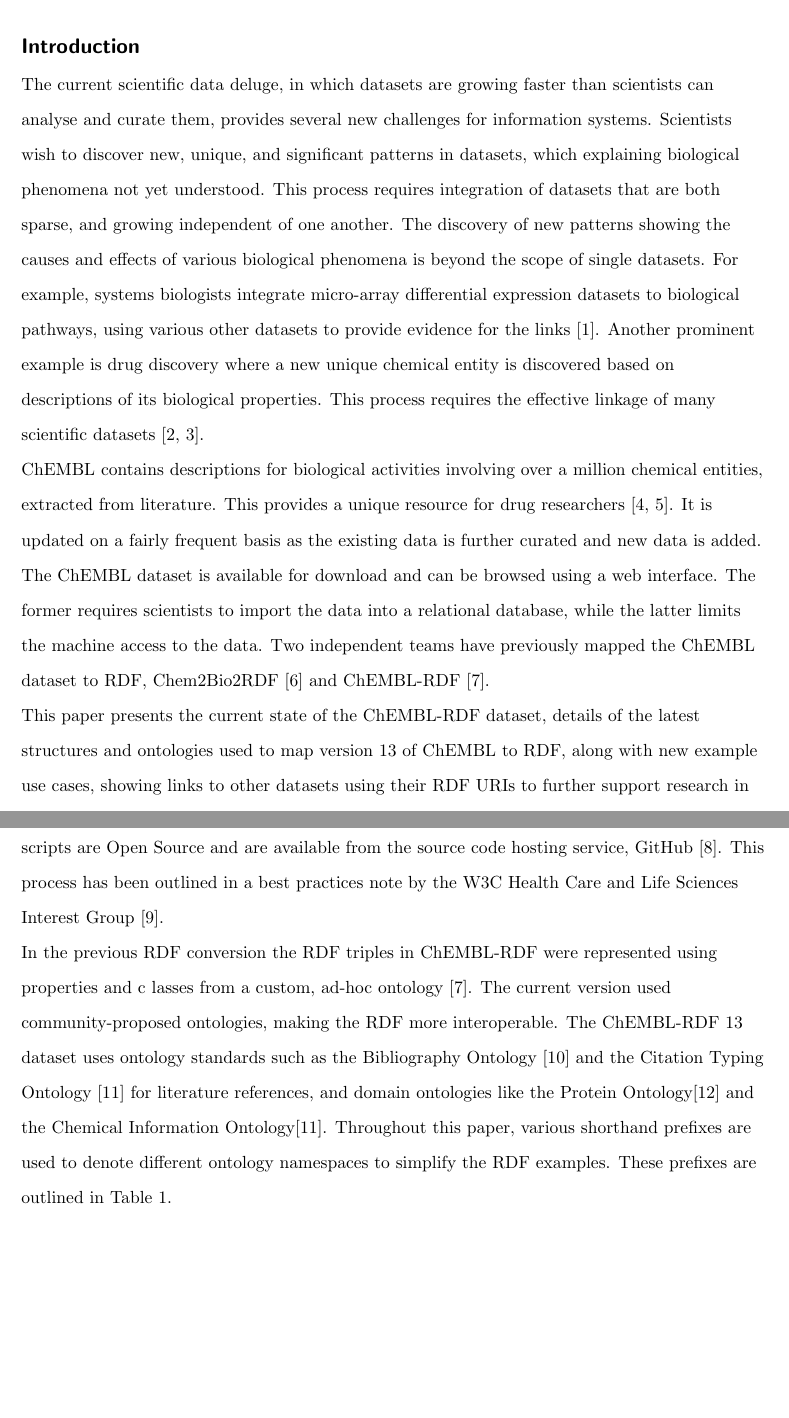
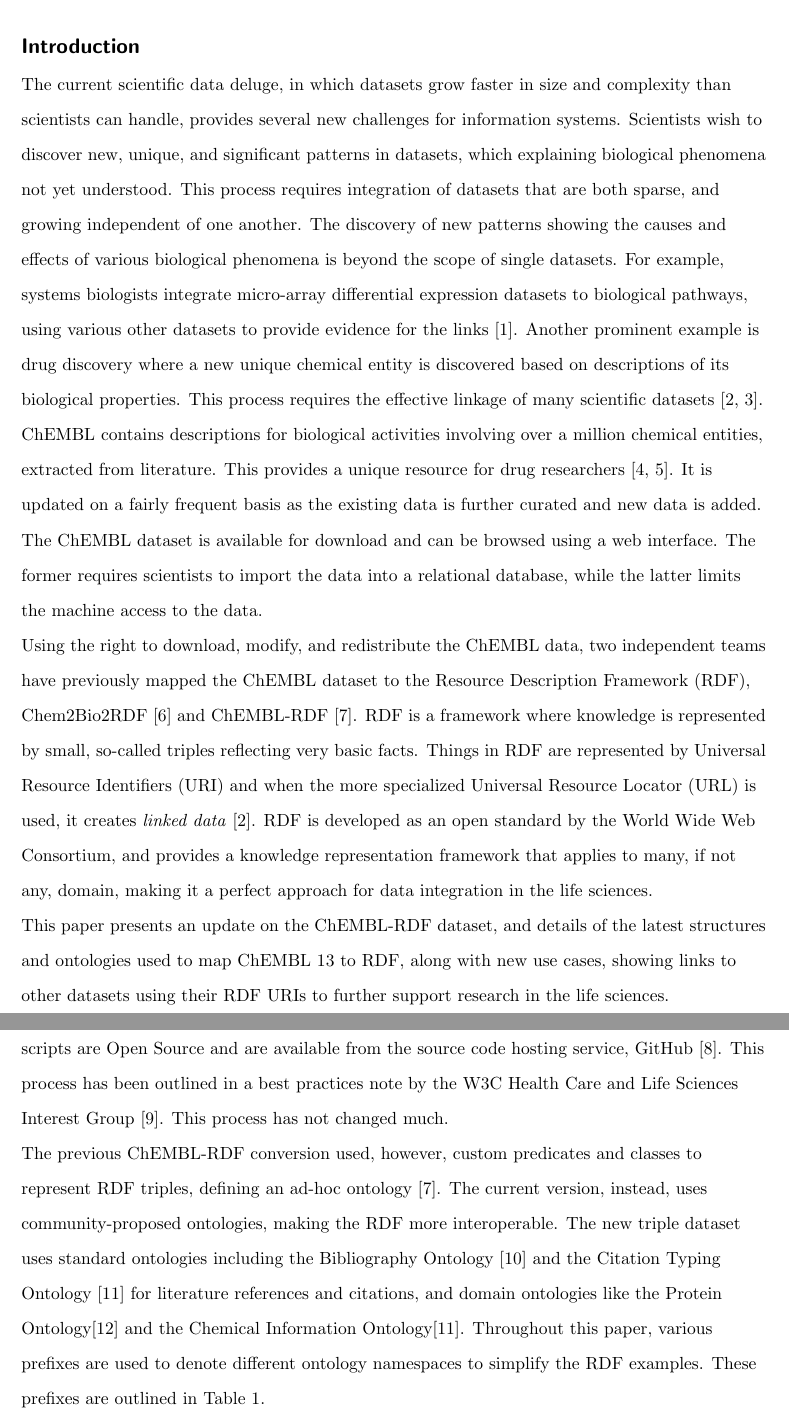
Before and after one commit to egonw/chembl-rdf-paper, a LaTeX document (article.tex): two parts of pages 2 and 3 of 16, joined at a grey line, cut so that both start at the same text, the shorter picture padded with empty space. Compiled offline with pdfLaTeX.

Commit message:
Tuned the intro and methods section

```diff
--- a/article.tex
+++ b/article.tex
@@ -84,8 +84,8 @@
 \label{s1}
 
 
-The current scientific data deluge, in which datasets are growing faster than scientists can analyse and
-curate them, provides several new challenges for information systems. Scientists wish to
+The current scientific data deluge, in which datasets grow faster in size and complexity than scientists can handle,
+provides several new challenges for information systems. Scientists wish to
 discover new, unique, and significant patterns in datasets, which explaining biological
 phenomena not yet understood. This process requires integration of datasets that are both
 sparse, and growing independent of one another. The discovery of new patterns showing the
@@ -101,11 +101,20 @@
 It is updated on a fairly frequent basis as the existing data is further curated and new data is added.
 The ChEMBL dataset is available for download and can be browsed using a web interface.
 The former requires scientists to import the data into a relational database, while the
-latter limits the machine access to the data. Two independent teams have previously mapped
-the ChEMBL dataset to RDF, Chem2Bio2RDF~\cite{Chen2010} and ChEMBL-RDF~\cite{Willighagen2011}.
+latter limits the machine access to the data.
 
-This paper presents the current state of the ChEMBL-RDF dataset, details of the latest structures
-and ontologies used to map version 13 of ChEMBL to RDF, along with new example use cases, showing
+Using the right to download, modify, and redistribute the ChEMBL data, two independent teams
+have previously mapped  the ChEMBL dataset to the Resource Description Framework (RDF),
+Chem2Bio2RDF~\cite{Chen2010} and ChEMBL-RDF~\cite{Willighagen2011}. RDF is a framework where
+knowledge is represented by small, so-called triples reflecting very basic facts. Things
+in RDF are represented by Universal Resource Identifiers (URI) and when the more specialized
+Universal Resource Locator (URL) is used, it creates \emph{linked data}~\cite{Samwald2011}. RDF is
+developed as an open standard by the World Wide Web Consortium, and provides a knowledge
+representation framework that applies to many, if not any, domain, making it a perfect
+approach for data integration in the life sciences.
+
+This paper presents an update on the ChEMBL-RDF dataset, and details of the latest structures
+and ontologies used to map ChEMBL 13 to RDF, along with new use cases, showing
 links to other datasets using their RDF URIs to further support research in the life sciences.
 
 \section*{Methods}
@@ -115,14 +124,15 @@
 The SQL datadump provided by ChEMBL was inserted into a local MySQL database. A set of SQL queries
 were then executed to generate RDF files using a set of PHP scripts. These scripts are Open Source
 and are available from the source code hosting service, GitHub~\cite{ChEMBLRDFGitHub}. This process
-has been outlined in a best practices note by the W3C Health Care and Life Sciences Interest Group~\cite{Marshall2012}.
+has been outlined in a best practices note by the W3C Health Care and Life Sciences Interest
+Group~\cite{Marshall2012}. This process has not changed much.
 
-In the previous RDF conversion the RDF triples in ChEMBL-RDF were represented using properties and c
-lasses from a custom, ad-hoc ontology~\cite{Willighagen2011}. The current version used community-proposed
-ontologies, making the RDF more interoperable. The ChEMBL-RDF 13 dataset uses ontology
-standards such as the Bibliography Ontology~\cite{Giasson2011} and the Citation Typing Ontology~\cite{Hastings2011} for literature
-references, and domain ontologies like the Protein Ontology\cite{Sidhu2006} and the Chemical Information
-Ontology\cite{Hastings2011}. Throughout this paper, various shorthand prefixes are used to denote different ontology
+The previous ChEMBL-RDF conversion used, however, custom predicates and classes to represent RDF triples, defining
+an ad-hoc ontology~\cite{Willighagen2011}. The current version, instead, uses community-proposed
+ontologies, making the RDF more interoperable. The new triple dataset uses standard ontologies
+including the Bibliography Ontology~\cite{Giasson2011} and the Citation Typing Ontology~\cite{Hastings2011} for literature
+references and citations, and domain ontologies like the Protein Ontology\cite{Sidhu2006} and the Chemical Information
+Ontology\cite{Hastings2011}. Throughout this paper, various prefixes are used to denote different ontology
 namespaces to simplify the RDF examples. These prefixes are outlined in Table~\ref{namespaces}.
 
 \begin{table*}
```
Also changed, not shown: article.tex (3 more changed lines).
